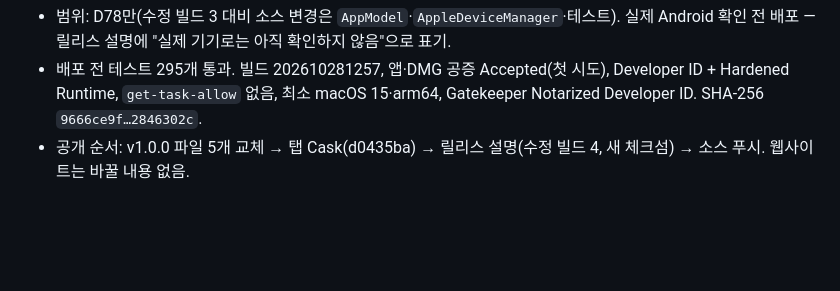
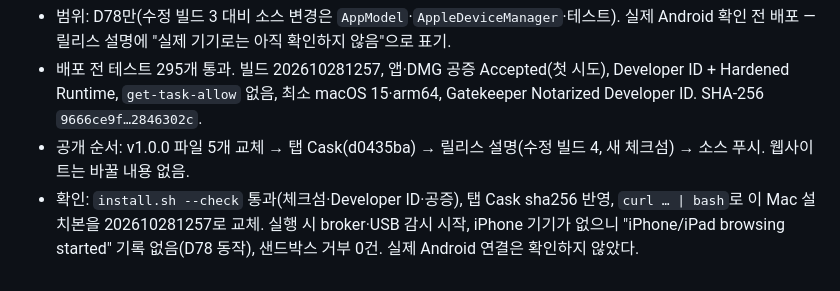
Before and after one commit to garam918/phonebridge, a Markdown page: docs/DECISIONS.md, the part around the change. GitHub-like rendering; blank space fills up the shorter version.

Commit message:
Record the build 4 install check
Co-Authored-By: Claude Opus 5.5 <noreply@anthropic.com>

```diff
--- a/docs/DECISIONS.md
+++ b/docs/DECISIONS.md
@@ -643,3 +643,4 @@ macOS 파일 이름은 조합형(NFD)일 수 있다(압축 해제, 오래된 디
 - 범위: D78만(수정 빌드 3 대비 소스 변경은 `AppModel`·`AppleDeviceManager`·테스트). 실제 Android 확인 전 배포 — 릴리스 설명에 "실제 기기로는 아직 확인하지 않음"으로 표기.
 - 배포 전 테스트 295개 통과. 빌드 202610281257, 앱·DMG 공증 Accepted(첫 시도), Developer ID + Hardened Runtime, `get-task-allow` 없음, 최소 macOS 15·arm64, Gatekeeper Notarized Developer ID. SHA-256 `9666ce9f…2846302c`.
 - 공개 순서: v1.0.0 파일 5개 교체 → 탭 Cask(d0435ba) → 릴리스 설명(수정 빌드 4, 새 체크섬) → 소스 푸시. 웹사이트는 바꿀 내용 없음.
+- 확인: `install.sh --check` 통과(체크섬·Developer ID·공증), 탭 Cask sha256 반영, `curl … | bash`로 이 Mac 설치본을 202610281257로 교체. 실행 시 broker·USB 감시 시작, iPhone 기기가 없으니 "iPhone/iPad browsing started" 기록 없음(D78 동작), 샌드박스 거부 0건. 실제 Android 연결은 확인하지 않았다.
```
